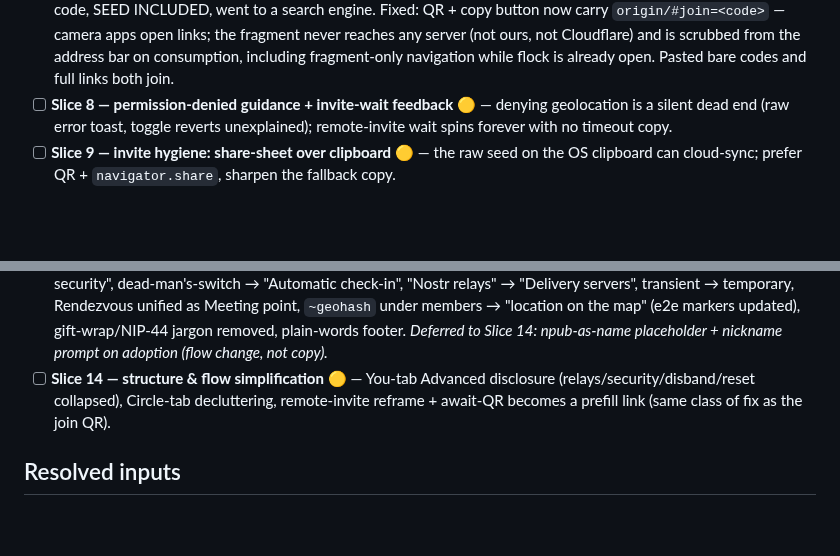
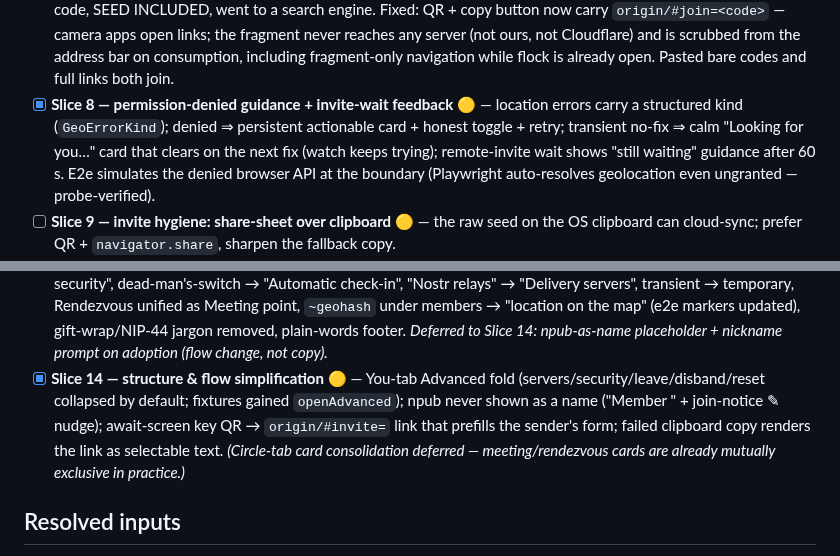
Before and after one commit to forgesworn/flock, a Markdown page: docs/ROADMAP.md, 2 parts joined by grey strips. Rendered like a GitHub page; blank space fills up the shorter version.

Commit message:
docs: tick Slices 8 + 14 in the roadmap

```diff
--- a/docs/ROADMAP.md
+++ b/docs/ROADMAP.md
@@ -428,9 +428,12 @@ modes**. Plan with designs, decisions, and per-slice tests:
   links; the fragment never reaches any server (not ours, not Cloudflare) and is
   scrubbed from the address bar on consumption, including fragment-only navigation
   while flock is already open. Pasted bare codes and full links both join.
-- [ ] **Slice 8 — permission-denied guidance + invite-wait feedback** 🟡 — denying
-  geolocation is a silent dead end (raw error toast, toggle reverts unexplained);
-  remote-invite wait spins forever with no timeout copy.
+- [x] **Slice 8 — permission-denied guidance + invite-wait feedback** 🟡 — location
+  errors carry a structured kind (`GeoErrorKind`); denied ⇒ persistent actionable
+  card + honest toggle + retry; transient no-fix ⇒ calm "Looking for you…" card that
+  clears on the next fix (watch keeps trying); remote-invite wait shows "still
+  waiting" guidance after 60 s. E2e simulates the denied browser API at the boundary
+  (Playwright auto-resolves geolocation even ungranted — probe-verified).
 - [ ] **Slice 9 — invite hygiene: share-sheet over clipboard** 🟡 — the raw seed on the
   OS clipboard can cloud-sync; prefer QR + `navigator.share`, sharpen the fallback copy.
 - [ ] **Slice 10 — Cloudflare in the threat model + private map default** 🟡 — CF
@@ -459,9 +462,13 @@ modes**. Plan with designs, decisions, and per-slice tests:
   markers updated), gift-wrap/NIP-44 jargon removed, plain-words footer.
   *Deferred to Slice 14: npub-as-name placeholder + nickname prompt on adoption
   (flow change, not copy).*
-- [ ] **Slice 14 — structure & flow simplification** 🟡 — You-tab Advanced disclosure
-  (relays/security/disband/reset collapsed), Circle-tab decluttering, remote-invite
-  reframe + await-QR becomes a prefill link (same class of fix as the join QR).
+- [x] **Slice 14 — structure & flow simplification** 🟡 — You-tab Advanced fold
+  (servers/security/leave/disband/reset collapsed by default; fixtures gained
+  `openAdvanced`); npub never shown as a name ("Member <tail>" + join-notice ✎
+  nudge); await-screen key QR → `origin/#invite=` link that prefills the sender's
+  form; failed clipboard copy renders the link as selectable text. *(Circle-tab
+  card consolidation deferred — meeting/rendezvous cards are already mutually
+  exclusive in practice.)*
 
 ## Resolved inputs
 
```
